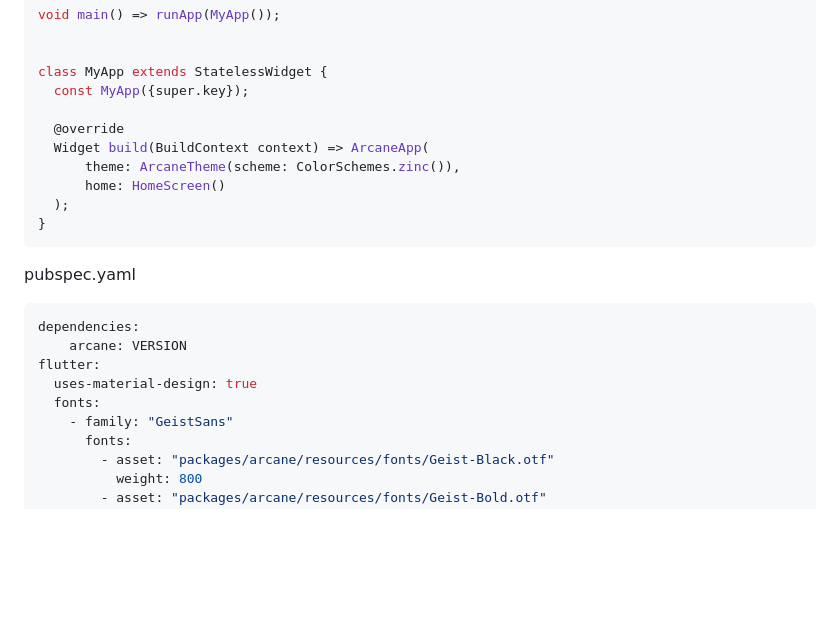
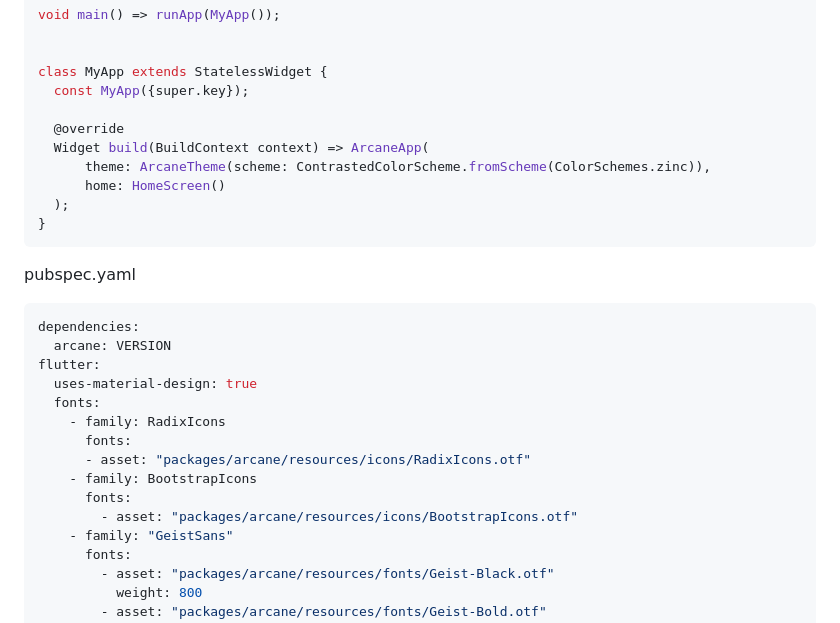
Before and after one commit to ArcaneArts/arcane, a Markdown page: README.md, the part around the change printed below. Rendered like a GitHub page; blank space fills up the shorter version.

Commit message:
Update readme to include new fonts

````diff
--- a/README.md
+++ b/README.md
@@ -18,7 +20,7 @@ class MyApp extends StatelessWidget {
 
   @override
   Widget build(BuildContext context) => ArcaneApp(
-      theme: ArcaneTheme(scheme: ColorSchemes.zinc()),
+      theme: ArcaneTheme(scheme: ContrastedColorScheme.fromScheme(ColorSchemes.zinc)),
       home: HomeScreen()
   );
 }
@@ -27,10 +29,16 @@ class MyApp extends StatelessWidget {
 pubspec.yaml
 ```yaml
 dependencies:
-    arcane: VERSION
+  arcane: VERSION
 flutter:
   uses-material-design: true
   fonts:
+    - family: RadixIcons
+      fonts:
+      - asset: "packages/arcane/resources/icons/RadixIcons.otf"
+    - family: BootstrapIcons
+      fonts:
+        - asset: "packages/arcane/resources/icons/BootstrapIcons.otf"
     - family: "GeistSans"
       fonts:
         - asset: "packages/arcane/resources/fonts/Geist-Black.otf"
````
Also changed, not shown: other parts of README.md (+3 -153 lines).
